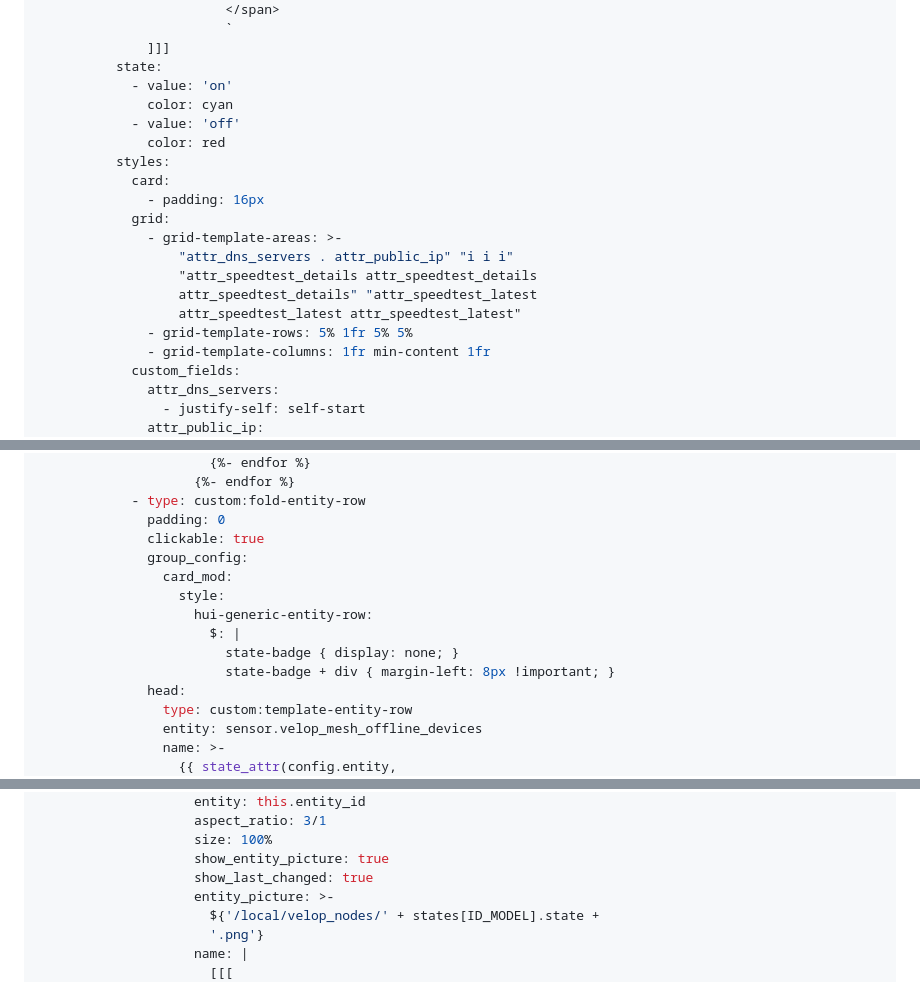
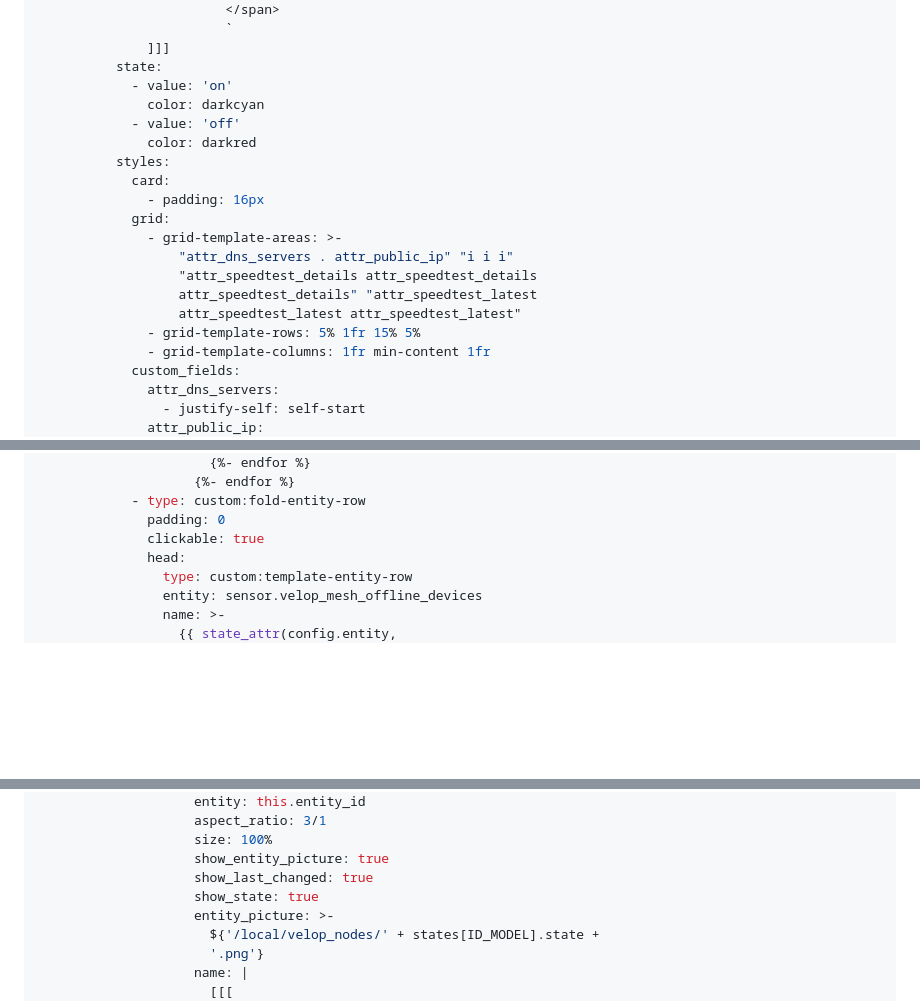
Before and after one commit to uvjim/linksys_velop, a Markdown page: README.md, 3 parts joined by grey strips. Rendered like a GitHub page; folded sections open; blank space fills up the shorter version.

```diff
--- a/README.md
+++ b/README.md
@@ -183,9 +183,9 @@ To create this view a number of custom cards have been used.  These are: -
                 ]]]
             state:
               - value: 'on'
-                color: cyan
+                color: darkcyan
               - value: 'off'
-                color: red
+                color: darkred
             styles:
               card:
                 - padding: 16px
@@ -195,7 +195,7 @@ To create this view a number of custom cards have been used.  These are: -
                     "attr_speedtest_details attr_speedtest_details
                     attr_speedtest_details" "attr_speedtest_latest
                     attr_speedtest_latest attr_speedtest_latest"
-                - grid-template-rows: 5% 1fr 5% 5%
+                - grid-template-rows: 5% 1fr 15% 5%
                 - grid-template-columns: 1fr min-content 1fr
               custom_fields:
                 attr_dns_servers:
@@ -285,13 +404,6 @@ To create this view a number of custom cards have been used.  These are: -
               - type: custom:fold-entity-row
                 padding: 0
                 clickable: true
-                group_config:
-                  card_mod:
-                    style:
-                      hui-generic-entity-row:
-                        $: |
-                          state-badge { display: none; }
-                          state-badge + div { margin-left: 8px !important; }
                 head:
                   type: custom:template-entity-row
                   entity: sensor.velop_mesh_offline_devices
@@ -385,6 +497,7 @@ To create this view a number of custom cards have been used.  These are: -
                       size: 100%
                       show_entity_picture: true
                       show_last_changed: true
+                      show_state: true
                       entity_picture: >-
                         ${'/local/velop_nodes/' + states[ID_MODEL].state +
                         '.png'}
```
Also changed, not shown: other parts of README.md (+157 -38 lines), images/lovelace_dark.png, images/lovelace_light.png.
